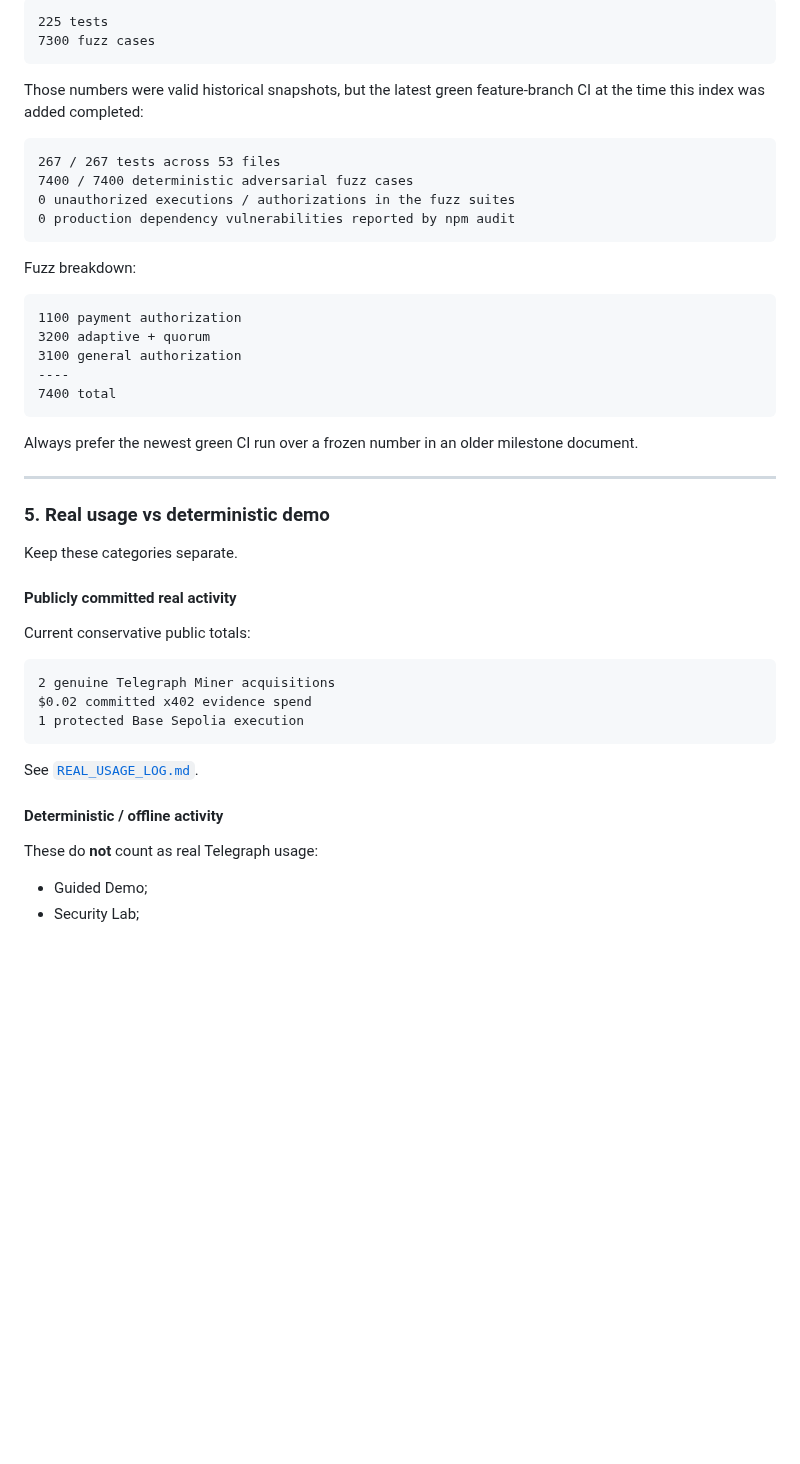
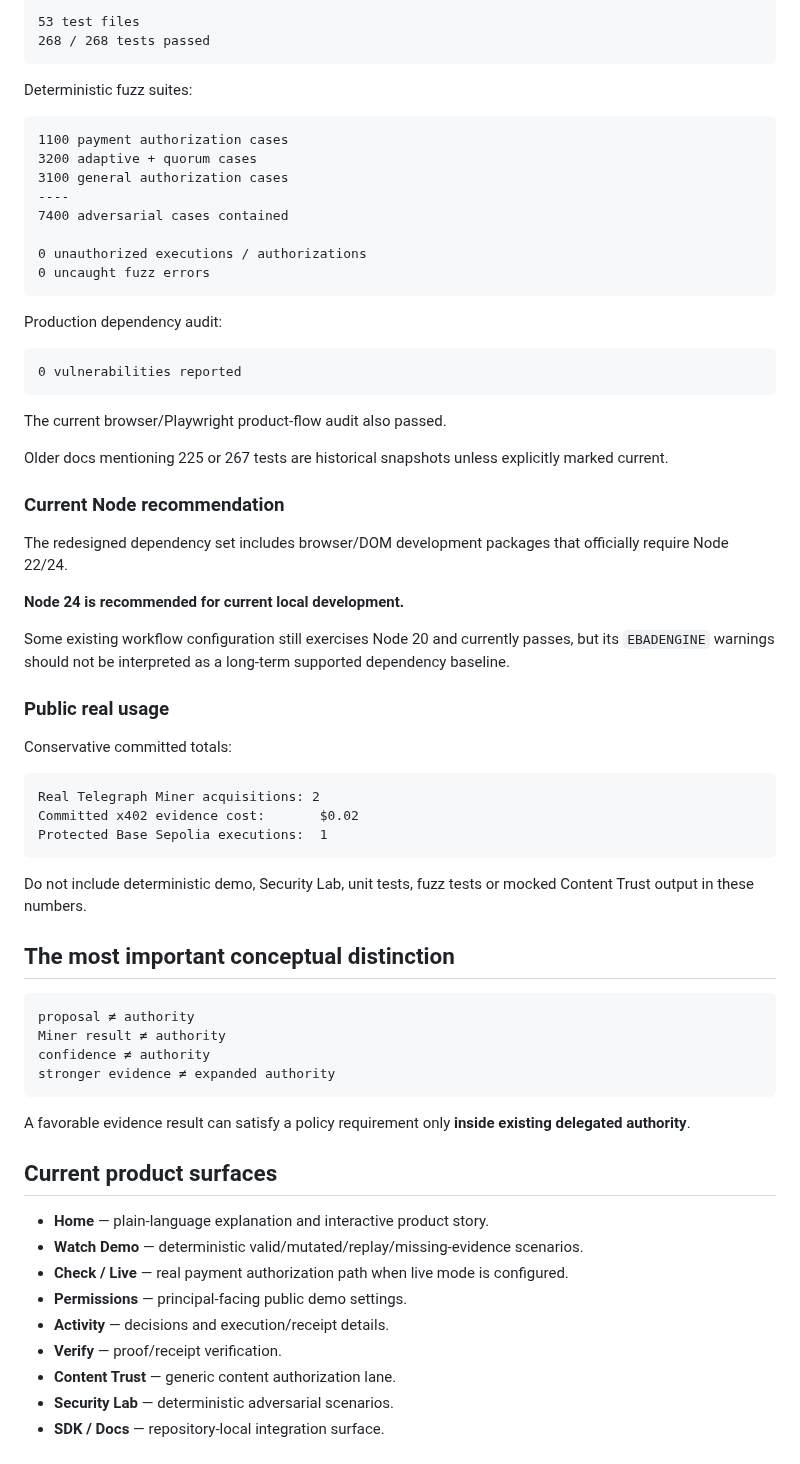
Before and after one commit to emmy16-glitch/auctorail, a Markdown page: docs/README.md, the part around one of its changes. GitHub-like rendering; blank space fills up the shorter version.

Commit message:
docs: rebuild documentation index and current-facts guide

````diff
--- a/docs/README.md
+++ b/docs/README.md
@@ -132,50 +144,72 @@ Older documentation may mention:
 
 ```text
-225 tests
-7300 fuzz cases
+53 test files
+268 / 268 tests passed
 ```
 
-Those numbers were valid historical snapshots, but the latest green feature-branch CI at the time this index was added completed:
+Deterministic fuzz suites:
 
 ```text
-267 / 267 tests across 53 files
-7400 / 7400 deterministic adversarial fuzz cases
-0 unauthorized executions / authorizations in the fuzz suites
-0 production dependency vulnerabilities reported by npm audit
+1100 payment authorization cases
+3200 adaptive + quorum cases
+3100 general authorization cases
+----
+7400 adversarial cases contained
+
+0 unauthorized executions / authorizations
+0 uncaught fuzz errors
 ```
 
-Fuzz breakdown:
+Production dependency audit:
 
 ```text
-1100 payment authorization
-3200 adaptive + quorum
-3100 general authorization
-----
-7400 total
+0 vulnerabilities reported
 ```
 
-Always prefer the newest green CI run over a frozen number in an older milestone document.
+The current browser/Playwright product-flow audit also passed.
 
----
+Older docs mentioning 225 or 267 tests are historical snapshots unless explicitly marked current.
 
-### 5. Real usage vs deterministic demo
+### Current Node recommendation
 
-Keep these categories separate.
+The redesigned dependency set includes browser/DOM development packages that officially require Node 22/24.
 
-#### Publicly committed real activity
+**Node 24 is recommended for current local development.**
 
-Current conservative public totals:
+Some existing workflow configuration still exercises Node 20 and currently passes, but its `EBADENGINE` warnings should not be interpreted as a long-term supported dependency baseline.
+
+### Public real usage
+
+Conservative committed totals:
 
 ```text
-2 genuine Telegraph Miner acquisitions
-$0.02 committed x402 evidence spend
-1 protected Base Sepolia execution
+Real Telegraph Miner acquisitions: 2
+Committed x402 evidence cost:       $0.02
+Protected Base Sepolia executions:  1
 ```
 
-See [`REAL_USAGE_LOG.md`](REAL_USAGE_LOG.md).
+Do not include deterministic demo, Security Lab, unit tests, fuzz tests or mocked Content Trust output in these numbers.
 
-#### Deterministic / offline activity
+## The most important conceptual distinction
 
-These do **not** count as real Telegraph usage:
+```text
+proposal ≠ authority
+Miner result ≠ authority
+confidence ≠ authority
+stronger evidence ≠ expanded authority
+```
 
-- Guided Demo;
+A favorable evidence result can satisfy a policy requirement only **inside existing delegated authority**.
+
+## Current product surfaces
+
+- **Home** — plain-language explanation and interactive product story.
+- **Watch Demo** — deterministic valid/mutated/replay/missing-evidence scenarios.
+- **Check / Live** — real payment authorization path when live mode is configured.
+- **Permissions** — principal-facing public demo settings.
+- **Activity** — decisions and execution/receipt details.
+- **Verify** — proof/receipt verification.
+- **Content Trust** — generic content authorization lane.
+- **Security Lab** — deterministic adversarial scenarios.
+- **SDK / Docs** — repository-local integration surface.
+
````
Also changed, not shown: other parts of docs/README.md (+211 -232 lines).
